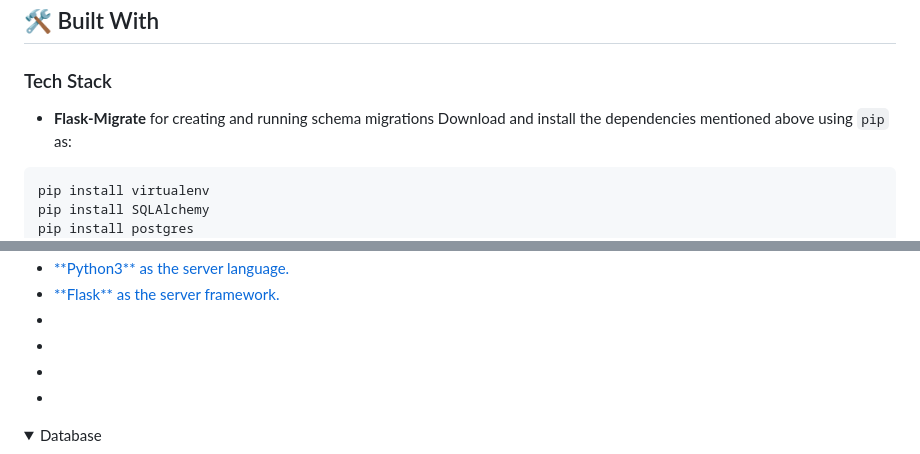
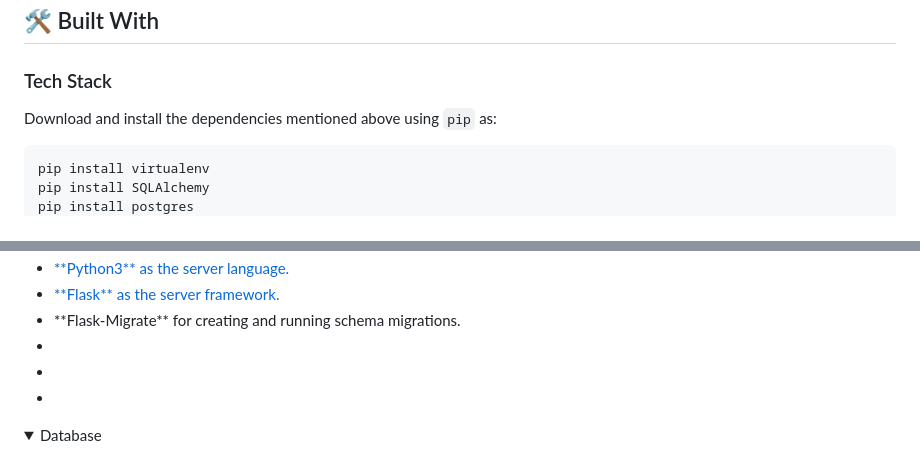
Before and after one commit to Alejandroq12/App-to-book-artists, a Markdown page: README.md, 2 parts joined by grey strips. Drawn GitHub-style; folded sections open.

````diff
--- a/README.md
+++ b/README.md
@@ -159,7 +159,6 @@ I want this to be the next new platform that artists and musical venues can use
 ## 🛠 Built With <a name="built-with"></a>
 
 ### Tech Stack <a name="tech-stack"></a>
- * **Flask-Migrate** for creating and running schema migrations
 Download and install the dependencies mentioned above using `pip` as:
 ```
 pip install virtualenv
@@ -185,6 +183,6 @@ pip install Flask-Migrate
     <li><a href="https://www.python.org/">**Python3** as the server language.</a></li>
     <li><a href="https://flask.palletsprojects.com/en/2.3.x/">**Flask** as the server framework.</a></li>
-    <li><a href="https://virtualenv.pypa.io/en/latest/"></a></li>
+    <li><a href="https://flask-migrate.readthedocs.io/en/latest/"></a>**Flask-Migrate** for creating and running schema migrations.</li>
     <li><a href="https://virtualenv.pypa.io/en/latest/"></a></li>
     <li><a href="https://virtualenv.pypa.io/en/latest/"></a></li>
     <li><a href="https://virtualenv.pypa.io/en/latest/"></a></li>
````
Also changed, not shown: other parts of README.md (+0 -1 lines).
